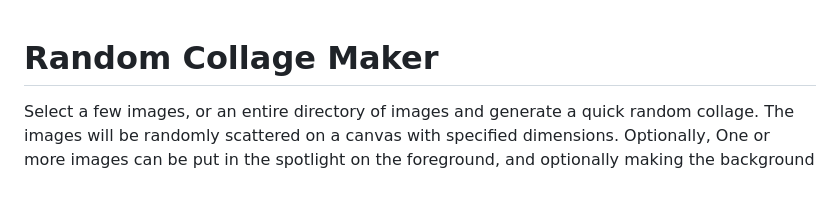
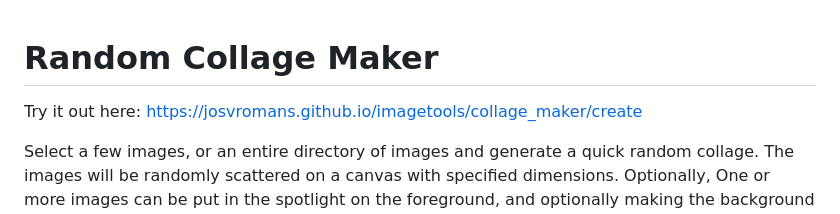
Before and after one commit to josvromans/imagetools, a Markdown page: collage_maker/README.md, the part around the change. Drawn GitHub-style; blank space fills up the shorter version.

```diff
--- a/collage_maker/README.md
+++ b/collage_maker/README.md
@@ -1,5 +1,8 @@
 Random Collage Maker
 ================
+
+Try it out here: [https://josvromans.github.io/imagetools/collage_maker/create](https://josvromans.github.io/imagetools/collage_maker/create)
+
 Select a few images, or an entire directory of images and generate a quick random collage.
 The images will be randomly scattered on a canvas with specified dimensions.
 Optionally, One or more images can be put in the spotlight on the foreground, and optionally making the background lighter or darker.
```
